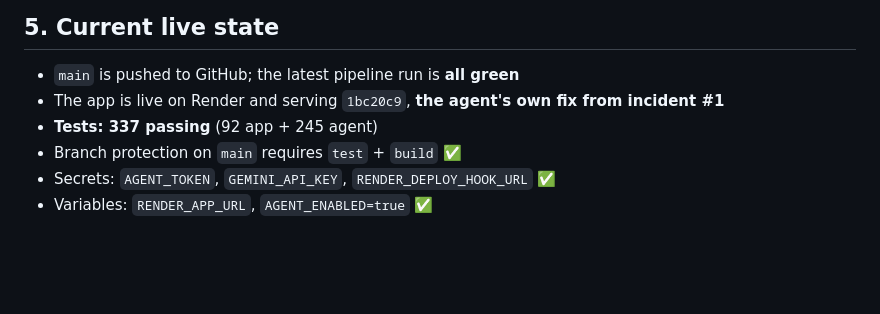
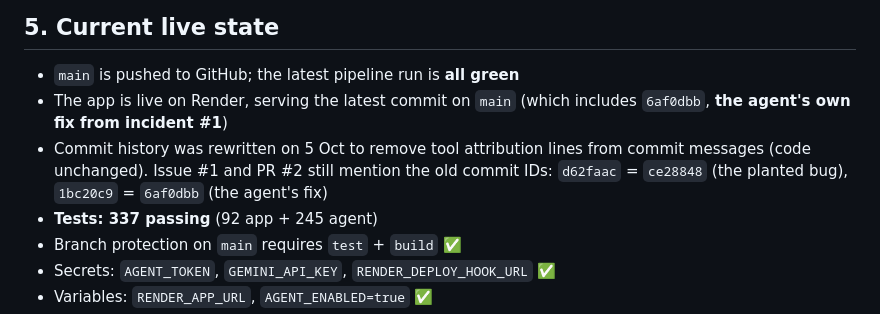
Before and after one commit to AryanResham/cicd-incident-agent, a Markdown page: REPORT.md, the part around the change. Rendered like a GitHub page; blank space fills up the shorter version.

Commit message:
docs: update commit references after history cleanup

```diff
--- a/REPORT.md
+++ b/REPORT.md
@@ -149,7 +149,8 @@ A real bug was pushed to `main`: `app/main.py` imported `humanize`, which wasn't
 ## 5. Current live state
 
 - `main` is pushed to GitHub; the latest pipeline run is **all green**
-- The app is live on Render and serving `1bc20c9`, **the agent's own fix from incident #1**
+- The app is live on Render, serving the latest commit on `main` (which includes `6af0dbb`, **the agent's own fix from incident #1**)
+- Commit history was rewritten on 5 Oct to remove tool attribution lines from commit messages (code unchanged). Issue #1 and PR #2 still mention the old commit IDs: `d62faac` = `ce28848` (the planted bug), `1bc20c9` = `6af0dbb` (the agent's fix)
 - **Tests: 337 passing** (92 app + 245 agent)
 - Branch protection on `main` requires `test` + `build` ✅
 - Secrets: `AGENT_TOKEN`, `GEMINI_API_KEY`, `RENDER_DEPLOY_HOOK_URL` ✅
```
